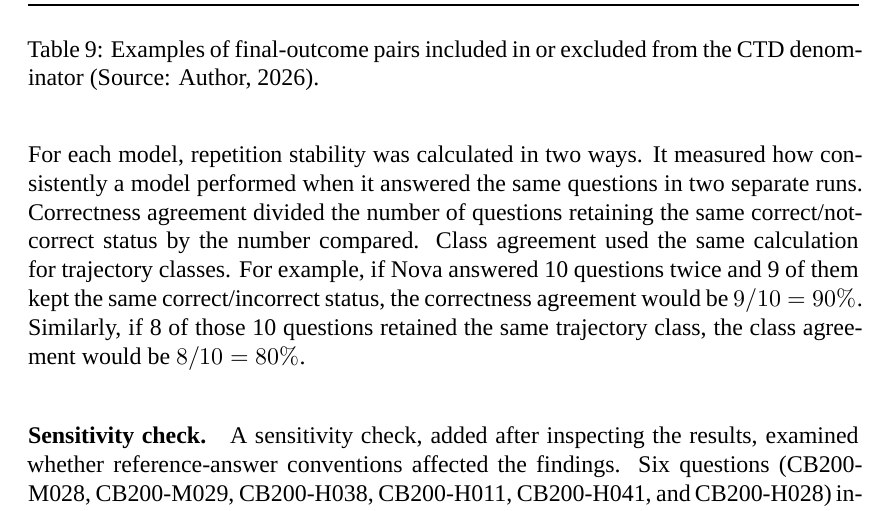
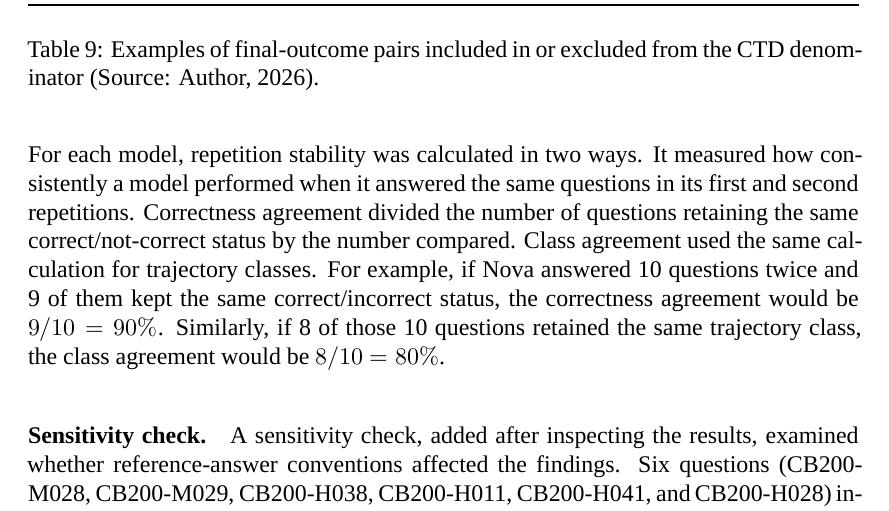
Before and after one commit to MateuszKikmunter/msc-research, a LaTeX thesis (docs/thesis/methodology-review.tex, which reads docs/thesis/chapters/methodology.tex): part of page 17 of 23, cut so that both start at the same text. Compiled offline with XeLaTeX; a missing font is replaced by an installed copy or a similar font.

Commit message:
small clarification in 3.9

```diff
--- a/docs/thesis/chapters/methodology.tex
+++ b/docs/thesis/chapters/methodology.tex
@@ -958,7 +958,7 @@ SQL failed to execute & SQL ran, but result was wrong & No \\
 \end{table}
 
 For each model, repetition stability was calculated in two ways.
-It measured how consistently a model performed when it answered the same questions in two separate runs.
+It measured how consistently a model performed when it answered the same questions in its first and second repetitions.
 Correctness agreement divided the number of questions retaining the same correct/not-correct
 status by the number compared.
 Class agreement used the same calculation for trajectory classes.
```
